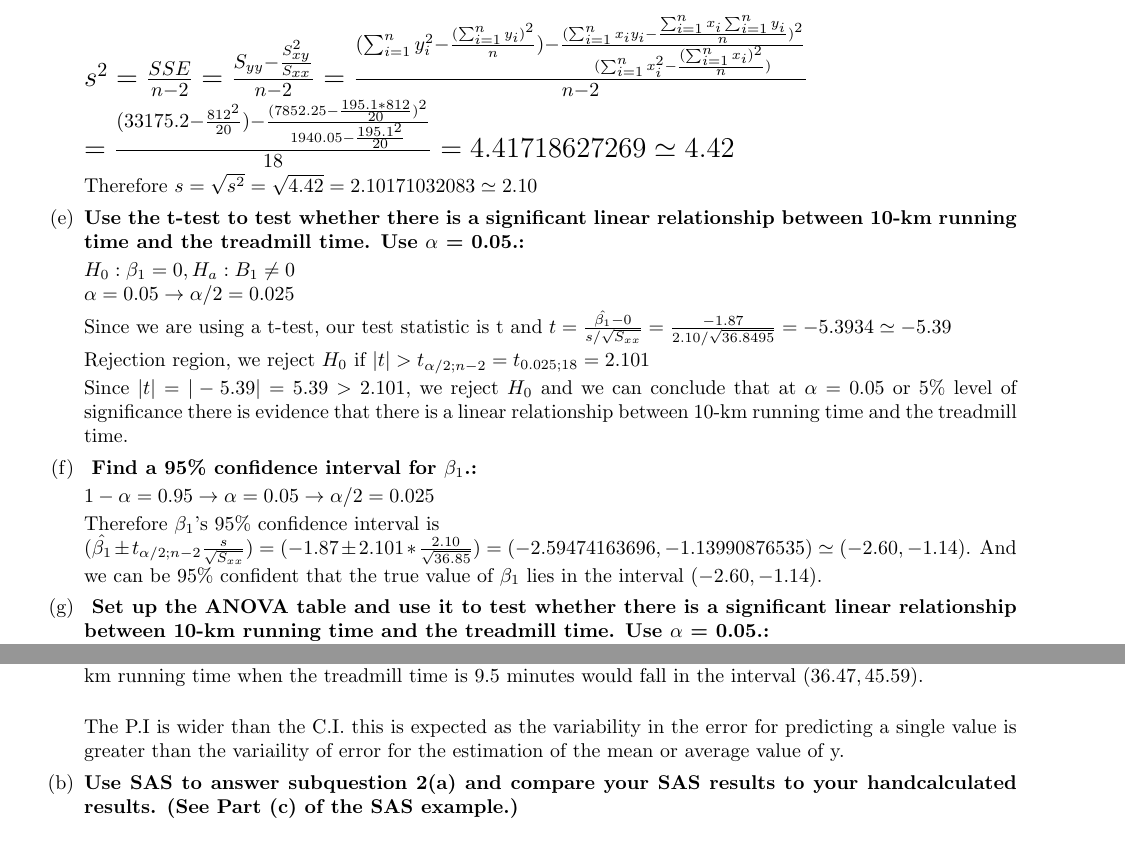
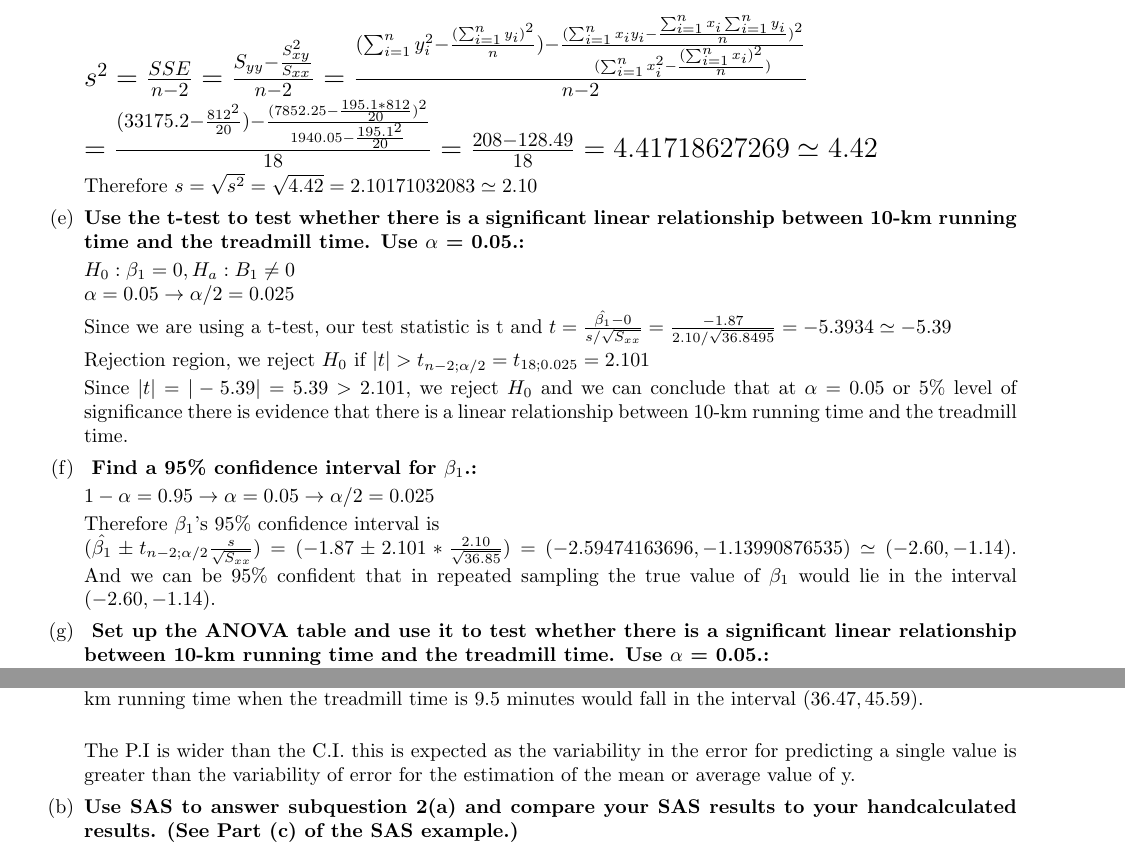
Before and after one commit to kwojcicki/STAT2509, a LaTeX document (a2.tex): two parts of pages 2 and 3 of 3, joined at a grey line, cut so that both start at the same text. Compiled offline with pdfLaTeX.

Commit message:
Notes and final touches to assignment

```diff
--- a/a2.tex
+++ b/a2.tex
@@ -112,7 +112,7 @@ $s^2 = \frac{SSE}{n-2} = \frac{S_{yy} - \frac{S_{xy}^2}{S_{xx}}}{n-2} = \frac{
 \frac{   ( \sum_{i=1}^{n}{x_iy_i }  - \frac{  \sum_{i=1}^{n}{x_i}  \sum_{i=1}^{n}{y_i}  }{n})^2     }
 {    (\sum_{i=1}^{n}{x_i^2} - \frac{ (\sum_{i=1}^{n}{x_i})^2}{n} )     }}
 {n - 2}$ \\
-$ = \frac{ (33175.2 - \frac{812^2}{20}) - \frac{ (7852.25 - \frac{195.1 * 812}{20})^2}{1940.05-\frac{195.1^2}{20}}  }{18} = 4.41718627269 \simeq 4.42 $
+$ = \frac{ (33175.2 - \frac{812^2}{20}) - \frac{ (7852.25 - \frac{195.1 * 812}{20})^2}{1940.05-\frac{195.1^2}{20}}  }{18} = \frac{208 - 128.49}{18} = 4.41718627269 \simeq 4.42 $
 \endgroup
 
 Therefore $s = \sqrt{s^2} = \sqrt{4.42} = 2.10171032083 \simeq 2.10$
@@ -125,7 +125,7 @@ $\alpha = 0.05 \to \alpha/2 = 0.025$
 
 Since we are using a t-test, our test statistic is t and $t= \frac{\hat{\beta_1} - 0}{s/\sqrt{S_{xx}}} = \frac{-1.87}{2.10/\sqrt{36.8495}} = -5.3934 \simeq -5.39$
 
-Rejection region, we reject $H_0$ if $|t| > t_{\alpha/2;n-2} = t_{0.025;18} = 2.101$
+Rejection region, we reject $H_0$ if $|t| > t_{n-2;\alpha/2} = t_{18;0.025} = 2.101$
 
 Since $|t| = |-5.39| = 5.39 > 2.101$, we reject $H_0$ and we can conclude that at $\alpha = 0.05$ or 5\% level of significance there is evidence that there is a linear relationship between 10-km running time and the treadmill time.
 
@@ -134,7 +134,7 @@ Since $|t| = |-5.39| = 5.39 > 2.101$, we reject $H_0$ and we can conclude that a
 $1 - \alpha = 0.95 \to \alpha = 0.05 \to \alpha/2 = 0.025$
 
 Therefore $\beta_1$'s 95\% confidence interval is \\
-$(\hat{\beta_1} \pm t_{\alpha/2;n-2}\frac{s}{\sqrt{S_{xx}}}) = (-1.87 \pm 2.101 * \frac{2.10}{\sqrt{36.85}}) = (-2.59474163696, -1.13990876535) \simeq (-2.60, -1.14) $. And we can be 95\% confident that the true value of $\beta_1$ lies in the interval $(-2.60, -1.14)$.
+$(\hat{\beta_1} \pm t_{n-2;\alpha/2}\frac{s}{\sqrt{S_{xx}}}) = (-1.87 \pm 2.101 * \frac{2.10}{\sqrt{36.85}}) = (-2.59474163696, -1.13990876535) \simeq (-2.60, -1.14) $. And we can be 95\% confident that in repeated sampling the true value of $\beta_1$ would lie in the interval $(-2.60, -1.14)$.
 
   \item \textbf{ Set up the ANOVA table and use it to test whether there is a significant linear relationship between 10-km running time and the treadmill time. Use $\alpha$ = 0.05.: }
 
@@ -200,9 +200,9 @@ Therefore $E(9.5)$ falls into the interval $(\hat{y} \pm t_{\alpha/2, n-2} * s *
 
 95\% prediction interval for $y$ when $x_p = 9.5$
 
-Therefore $y$ falls into the interval $(\hat{y} \pm t_{\alpha/2, n-2} * s * \sqrt{ 1+ \frac{1}{n} + \frac{(x_p - \bar{x})^2}{S_{xx}}}) = (41.06 \pm 2.101 * 2.10 * \sqrt{1 + \frac{1}{20} + \frac{(41.06 - 9.755)^2}{ 1940.05 - \frac{195.1^2}{20}} }) = (36.4714602301, 45.5885397699)$. So we are 95\% confident that after repeating sampling the vaue of the 10-km running time when the treadmill time is 9.5 minutes would fall in the interval $(36.47, 45.59)$. \\
+Therefore $y$ falls into the interval $(\hat{y} \pm t_{n-2;\alpha/2} * s * \sqrt{ 1+ \frac{1}{n} + \frac{(x_p - \bar{x})^2}{S_{xx}}}) = (41.06 \pm 2.101 * 2.10 * \sqrt{1 + \frac{1}{20} + \frac{(41.06 - 9.755)^2}{ 1940.05 - \frac{195.1^2}{20}} }) = (36.4714602301, 45.5885397699)$. So we are 95\% confident that after repeating sampling the vaue of the 10-km running time when the treadmill time is 9.5 minutes would fall in the interval $(36.47, 45.59)$. \\
 
-The P.I is wider than the C.I. this is expected as the variability in the error for predicting a single value is greater than the variaility of error for the estimation of the mean or average value of y.
+The P.I is wider than the C.I. this is expected as the variability in the error for predicting a single value is greater than the variability of error for the estimation of the mean or average value of y.
 
 \item \textbf{Use SAS to answer subquestion 2(a) and compare your SAS results to your handcalculated results. (See Part (c) of the SAS example.)}
 
```
Also changed, not shown: a2.pdf, stat2509.txt (line endings or trailing spaces), a2.tex (4 more changed lines), 1 other file.
